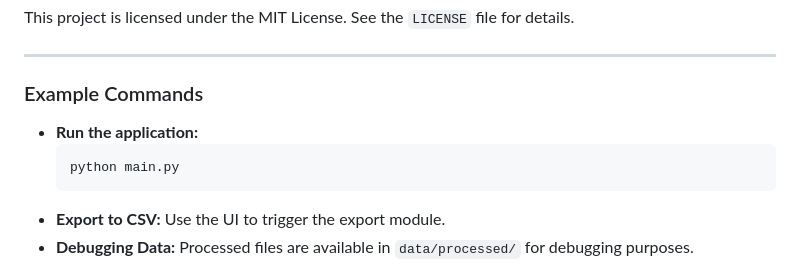
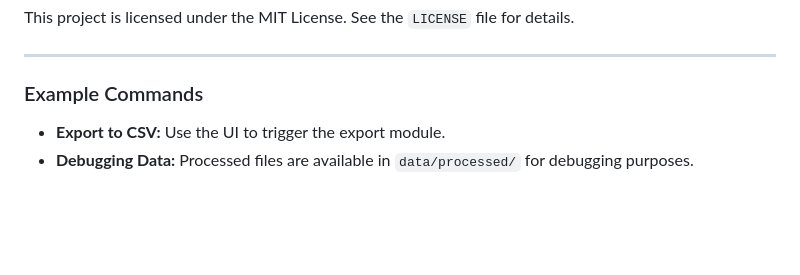
Before and after one commit to muhammadsohaib60/AI-Agent-Development-for-User-Stories-and-Business-Scenarios, a Markdown page: README.md, the part around the change. GitHub-like rendering; blank space fills up the shorter version.

````diff
--- a/README.md
+++ b/README.md
@@ -90,10 +90,6 @@ This project is licensed under the MIT License. See the `LICENSE` file for detai
 
 ### Example Commands
 
-- **Run the application:**
-  ```bash
-  python main.py
-  ```
 - **Export to CSV:** Use the UI to trigger the export module.
 - **Debugging Data:** Processed files are available in `data/processed/` for debugging purposes.
 
````
